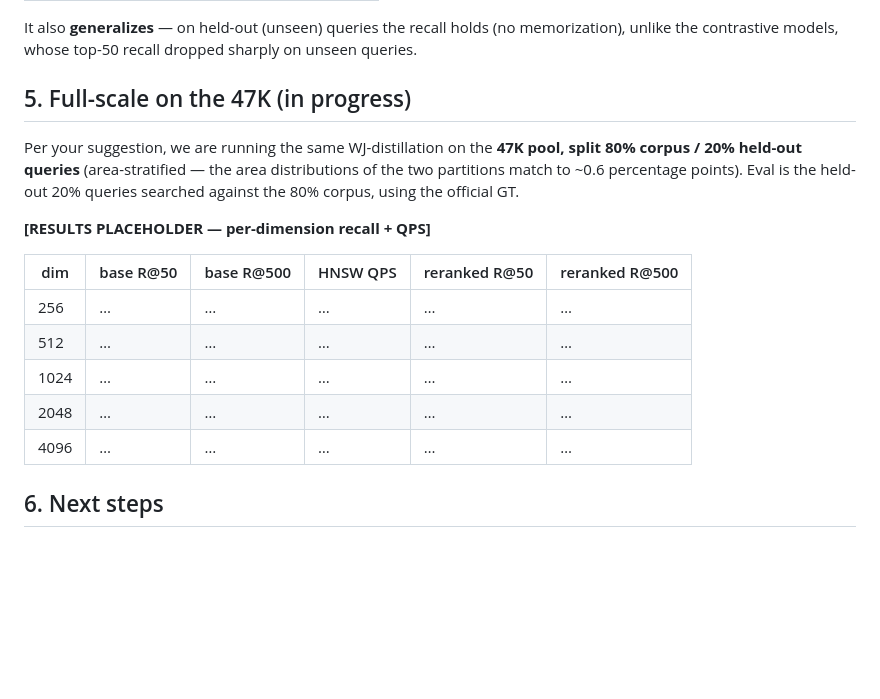
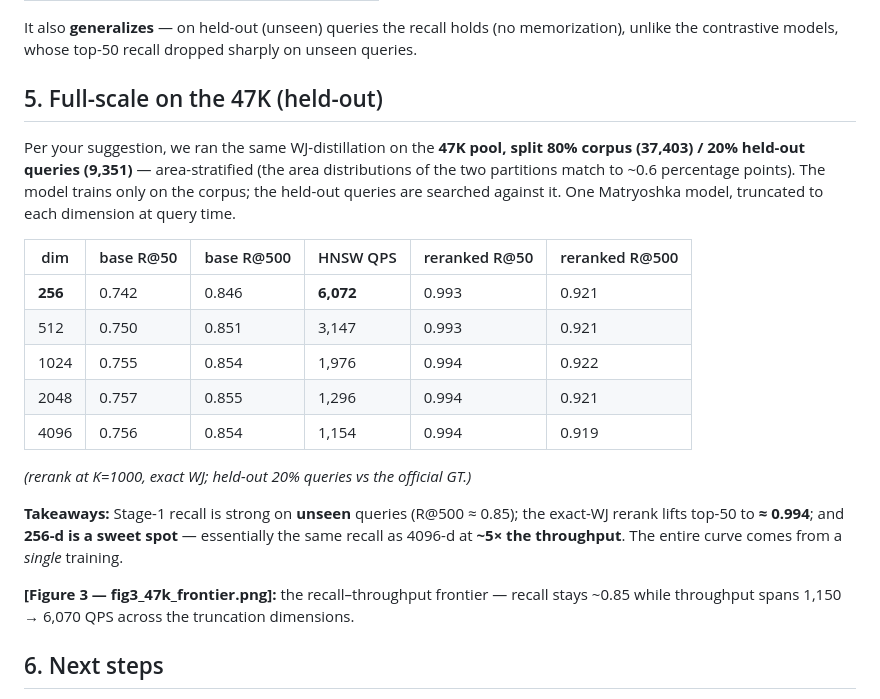
Before and after one commit to ruban-ai/polygon-ann-ml-embeddings, a Markdown page: email_to_dr_prasad.md, the part around the change. Rendered like a GitHub page; blank space fills up the shorter version.

Commit message:
auto: email_to_dr_prasad.md

```diff
--- a/email_to_dr_prasad.md
+++ b/email_to_dr_prasad.md
@@ -41,18 +41,22 @@ The WJ-distillation output is now the **best** layer (the opposite of triplet/In
 
 It also **generalizes** — on held-out (unseen) queries the recall holds (no memorization), unlike the contrastive models, whose top-50 recall dropped sharply on unseen queries.
 
-## 5. Full-scale on the 47K (in progress)
-Per your suggestion, we are running the same WJ-distillation on the **47K pool, split 80% corpus / 20% held-out queries** (area-stratified — the area distributions of the two partitions match to ~0.6 percentage points). Eval is the held-out 20% queries searched against the 80% corpus, using the official GT.
-
-**[RESULTS PLACEHOLDER — per-dimension recall + QPS]**
+## 5. Full-scale on the 47K (held-out)
+Per your suggestion, we ran the same WJ-distillation on the **47K pool, split 80% corpus (37,403) / 20% held-out queries (9,351)** — area-stratified (the area distributions of the two partitions match to ~0.6 percentage points). The model trains only on the corpus; the held-out queries are searched against it. One Matryoshka model, truncated to each dimension at query time.
 
 | dim | base R@50 | base R@500 | HNSW QPS | reranked R@50 | reranked R@500 |
 |---|---|---|---|---|---|
-| 256 | … | … | … | … | … |
-| 512 | … | … | … | … | … |
-| 1024 | … | … | … | … | … |
-| 2048 | … | … | … | … | … |
-| 4096 | … | … | … | … | … |
+| **256** | 0.742 | 0.846 | **6,072** | 0.993 | 0.921 |
+| 512 | 0.750 | 0.851 | 3,147 | 0.993 | 0.921 |
+| 1024 | 0.755 | 0.854 | 1,976 | 0.994 | 0.922 |
+| 2048 | 0.757 | 0.855 | 1,296 | 0.994 | 0.921 |
+| 4096 | 0.756 | 0.854 | 1,154 | 0.994 | 0.919 |
+
+*(rerank at K=1000, exact WJ; held-out 20% queries vs the official GT.)*
+
+**Takeaways:** Stage-1 recall is strong on **unseen** queries (R@500 ≈ 0.85); the exact-WJ rerank lifts top-50 to **≈ 0.994**; and **256-d is a sweet spot** — essentially the same recall as 4096-d at **~5× the throughput**. The entire curve comes from a *single* training.
+
+**[Figure 3 — fig3_47k_frontier.png]:** the recall–throughput frontier — recall stays ~0.85 while throughput spans 1,150 → 6,070 QPS across the truncation dimensions.
 
 ## 6. Next steps
 Once the 47K confirms, we will scale to the full 187K corpus and the larger Overture sets, and finalize the recall–throughput frontier (dimension as the tunable knob) for the paper.
```
